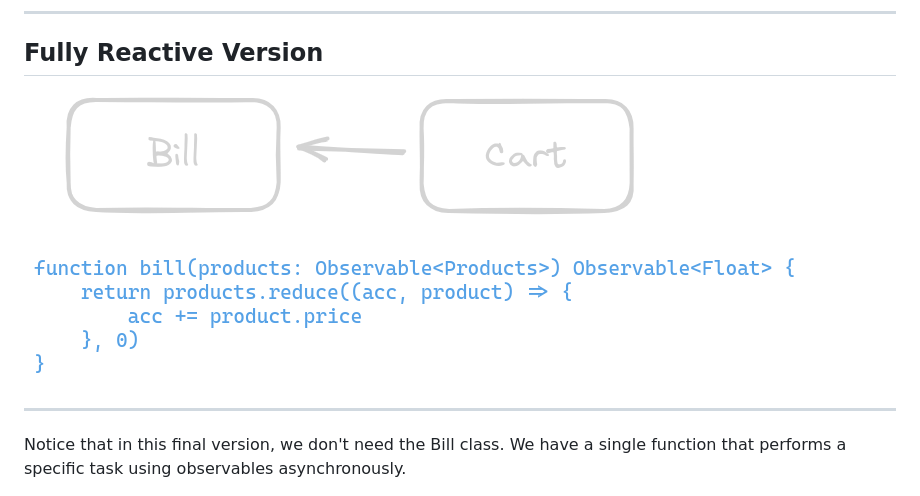
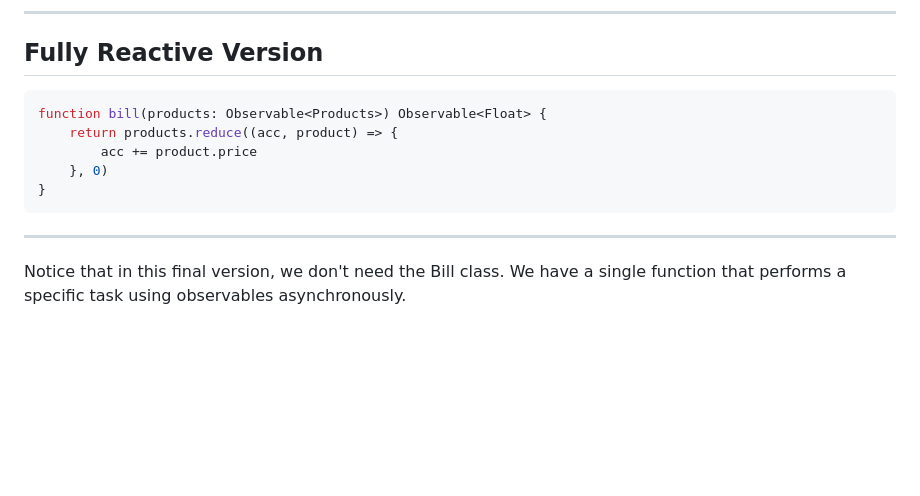
Before and after one commit to alansartorio/IngeSoftTPE, a Markdown page: presentation.md, the part around the change. GitHub-like rendering; blank space fills up the shorter version.

Commit message:
fix fully reactive version

````diff
--- a/presentation.md
+++ b/presentation.md
@@ -73,7 +73,13 @@ We can transfer the responsibility to each component, but how?
 
 ## Fully Reactive Version
 
-![width:1000px](./img/7.png)
+```javascript
+function bill(products: Observable<Products>) Observable<Float> {
+    return products.reduce((acc, product) => {
+        acc += product.price
+    }, 0)
+}
+```
 
 ---
 
````
